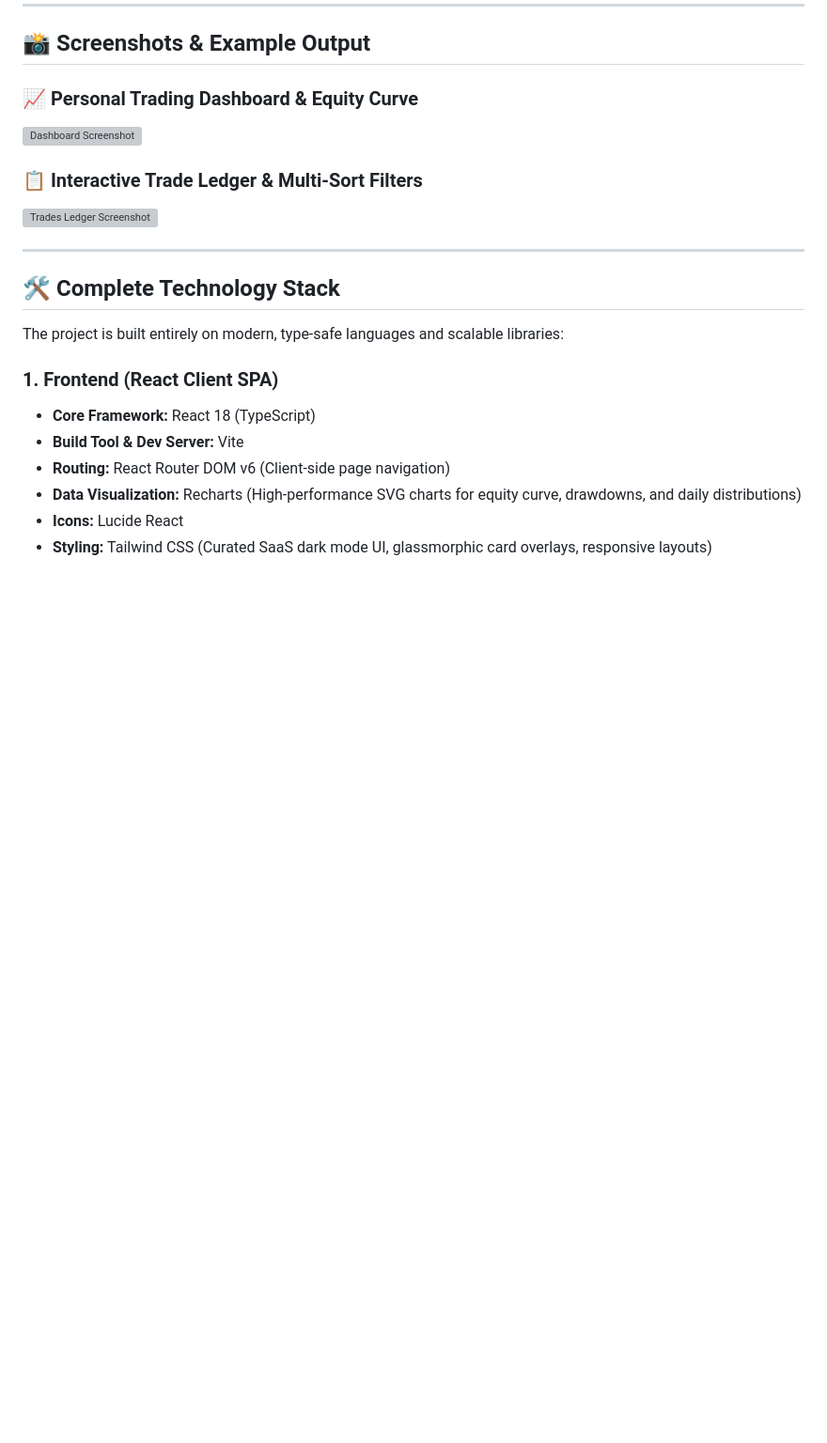
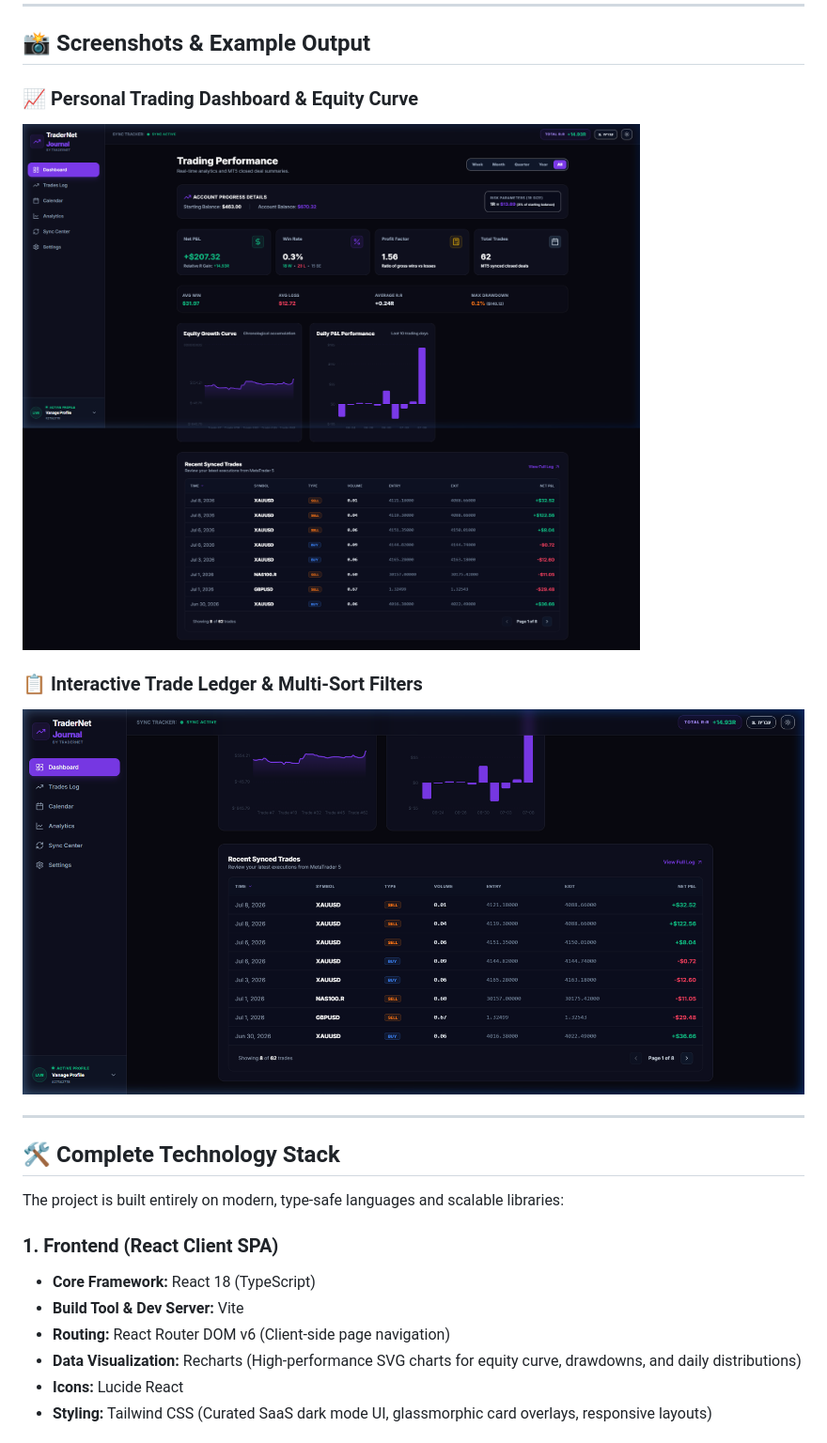
Before and after one commit to NaorShamsian/TradingJournal, a Markdown page: README.md, the part around the change. Shown at 94% size. Rendered like a GitHub page; pictures changed too: screenshots/dashboard.png (added), screenshots/trades_log.png (added); blank space fills up the shorter version; grey boxes are pictures that could not be loaded.

Commit message:
docs: Replace WebP video recordings with clean PNG screenshots in README

```diff
--- a/README.md
+++ b/README.md
@@ -44,10 +44,10 @@ The application consists of three main components running in a local environment
 ## 📸 Screenshots & Example Output
 
 ### 📈 Personal Trading Dashboard & Equity Curve
-![Dashboard Screenshot](screenshots/dashboard.webp)
+![Dashboard Screenshot](screenshots/dashboard.png)
 
 ### 📋 Interactive Trade Ledger & Multi-Sort Filters
-![Trades Ledger Screenshot](screenshots/trades_log.webp)
+![Trades Ledger Screenshot](screenshots/trades_log.png)
 
 ---
 
```
Also changed, not shown: 2 other files.
